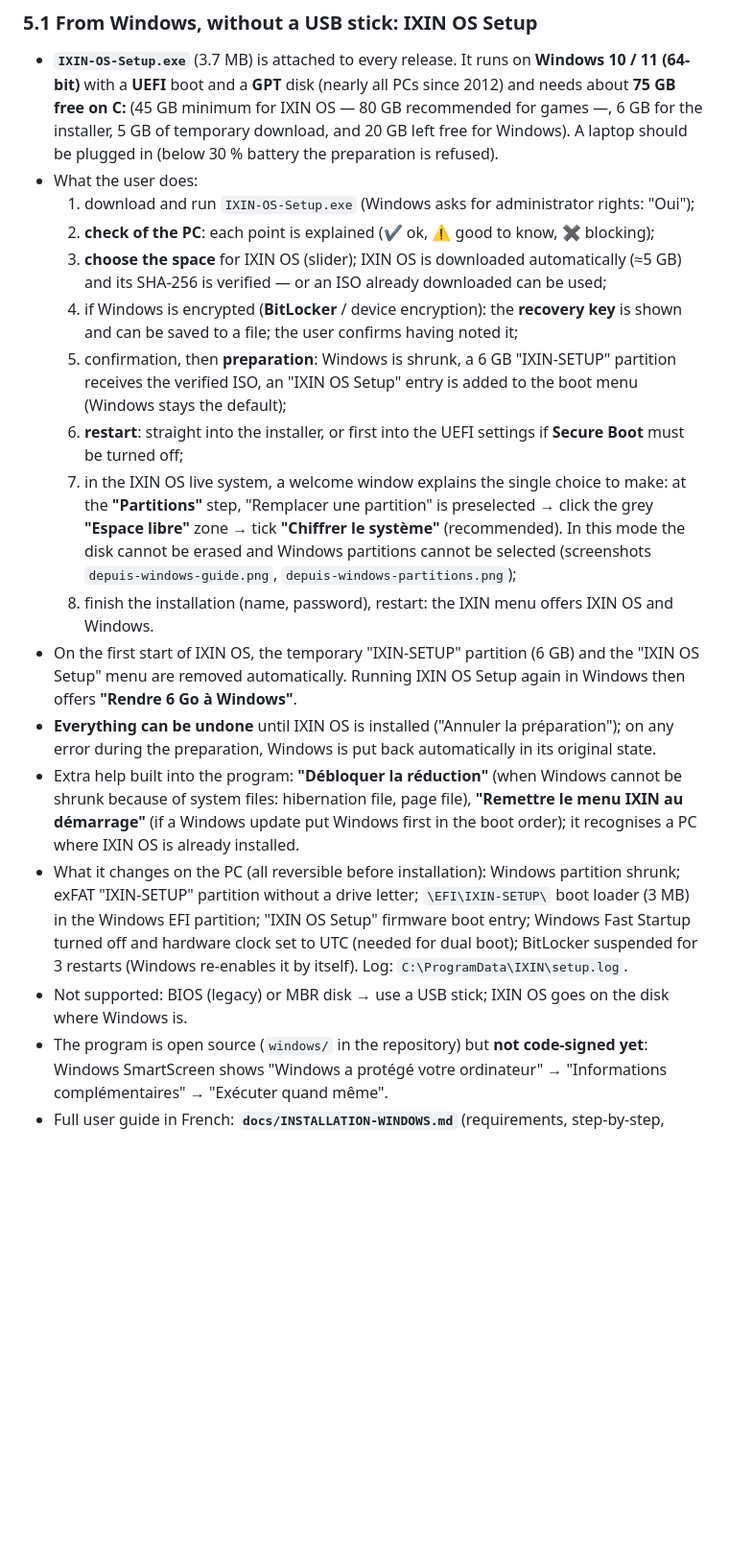
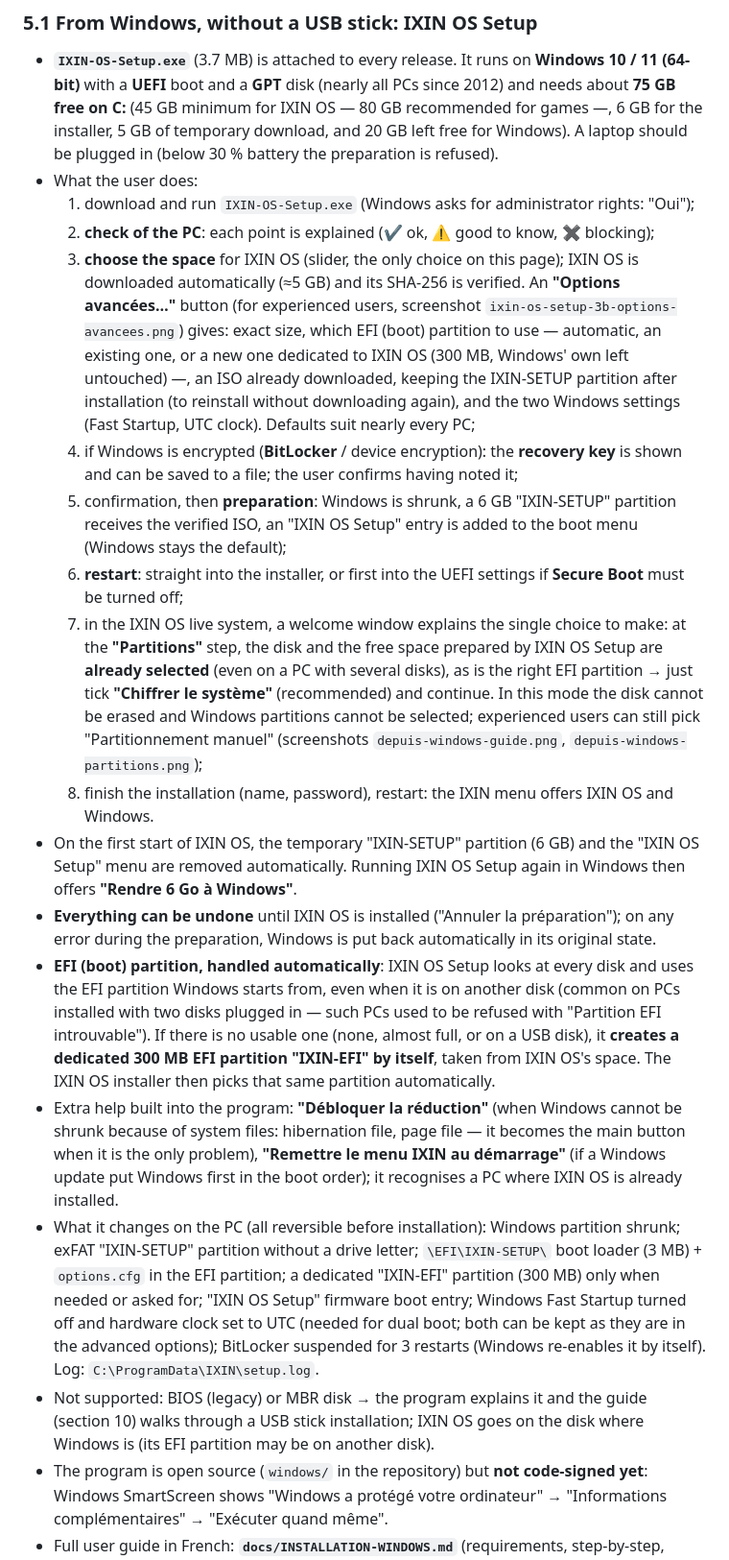
Before and after one commit to hashcat-max/IXIN-GROUP, a Markdown page: docs/CONTEXTE-IXIN-OS.md, the part around the change. Shown at 96% size. Drawn GitHub-style; blank space fills up the shorter version.

```diff
--- a/docs/CONTEXTE-IXIN-OS.md
+++ b/docs/CONTEXTE-IXIN-OS.md
@@ -227,30 +227,44 @@ Requirements (both): 64-bit (x86_64) PC, **UEFI** recommended (legacy BIOS works
 - What the user does:
   1. download and run `IXIN-OS-Setup.exe` (Windows asks for administrator rights: "Oui");
   2. **check of the PC**: each point is explained (✔ ok, ⚠ good to know, ✖ blocking);
-  3. **choose the space** for IXIN OS (slider); IXIN OS is downloaded automatically (≈5 GB) and its SHA-256 is
-     verified — or an ISO already downloaded can be used;
+  3. **choose the space** for IXIN OS (slider, the only choice on this page); IXIN OS is downloaded automatically
+     (≈5 GB) and its SHA-256 is verified. An **"Options avancées…"** button (for experienced users, screenshot
+     `ixin-os-setup-3b-options-avancees.png`) gives: exact size, which EFI (boot) partition to use — automatic,
+     an existing one, or a new one dedicated to IXIN OS (300 MB, Windows' own left untouched) —, an ISO already
+     downloaded, keeping the IXIN-SETUP partition after installation (to reinstall without downloading again),
+     and the two Windows settings (Fast Startup, UTC clock). Defaults suit nearly every PC;
   4. if Windows is encrypted (**BitLocker** / device encryption): the **recovery key** is shown and can be saved to a
      file; the user confirms having noted it;
   5. confirmation, then **preparation**: Windows is shrunk, a 6 GB "IXIN-SETUP" partition receives the verified ISO,
      an "IXIN OS Setup" entry is added to the boot menu (Windows stays the default);
   6. **restart**: straight into the installer, or first into the UEFI settings if **Secure Boot** must be turned off;
   7. in the IXIN OS live system, a welcome window explains the single choice to make: at the **"Partitions"** step,
-     "Remplacer une partition" is preselected → click the grey **"Espace libre"** zone → tick **"Chiffrer le système"**
-     (recommended). In this mode the disk cannot be erased and Windows partitions cannot be selected
-     (screenshots `depuis-windows-guide.png`, `depuis-windows-partitions.png`);
+     the disk and the free space prepared by IXIN OS Setup are **already selected** (even on a PC with several
+     disks), as is the right EFI partition → just tick **"Chiffrer le système"** (recommended) and continue. In this
+     mode the disk cannot be erased and Windows partitions cannot be selected; experienced users can still pick
+     "Partitionnement manuel" (screenshots `depuis-windows-guide.png`, `depuis-windows-partitions.png`);
   8. finish the installation (name, password), restart: the IXIN menu offers IXIN OS and Windows.
 - On the first start of IXIN OS, the temporary "IXIN-SETUP" partition (6 GB) and the "IXIN OS Setup" menu are
   removed automatically. Running IXIN OS Setup again in Windows then offers **"Rendre 6 Go à Windows"**.
 - **Everything can be undone** until IXIN OS is installed ("Annuler la préparation"); on any error during the
   preparation, Windows is put back automatically in its original state.
+- **EFI (boot) partition, handled automatically**: IXIN OS Setup looks at every disk and uses the EFI partition Windows
+  starts from, even when it is on another disk (common on PCs installed with two disks plugged in — such PCs used to be
+  refused with "Partition EFI introuvable"). If there is no usable one (none, almost full, or on a USB disk), it
+  **creates a dedicated 300 MB EFI partition "IXIN-EFI" by itself**, taken from IXIN OS's space. The IXIN OS
+  installer then picks that same partition automatically.
 - Extra help built into the program: **"Débloquer la réduction"** (when Windows cannot be shrunk because of system
-  files: hibernation file, page file), **"Remettre le menu IXIN au démarrage"** (if a Windows update put Windows first
-  in the boot order); it recognises a PC where IXIN OS is already installed.
+  files: hibernation file, page file — it becomes the main button when it is the only problem), **"Remettre le menu
+  IXIN au démarrage"** (if a Windows update put Windows first in the boot order); it recognises a PC where IXIN OS is
+  already installed.
 - What it changes on the PC (all reversible before installation): Windows partition shrunk; exFAT "IXIN-SETUP"
-  partition without a drive letter; `\EFI\IXIN-SETUP\` boot loader (3 MB) in the Windows EFI partition; "IXIN OS
-  Setup" firmware boot entry; Windows Fast Startup turned off and hardware clock set to UTC (needed for dual boot);
-  BitLocker suspended for 3 restarts (Windows re-enables it by itself). Log: `C:\ProgramData\IXIN\setup.log`.
-- Not supported: BIOS (legacy) or MBR disk → use a USB stick; IXIN OS goes on the disk where Windows is.
+  partition without a drive letter; `\EFI\IXIN-SETUP\` boot loader (3 MB) + `options.cfg` in the EFI partition;
+  a dedicated "IXIN-EFI" partition (300 MB) only when needed or asked for; "IXIN OS Setup" firmware boot entry;
+  Windows Fast Startup turned off and hardware clock set to UTC (needed for dual boot; both can be kept as they are
+  in the advanced options); BitLocker suspended for 3 restarts (Windows re-enables it by itself).
+  Log: `C:\ProgramData\IXIN\setup.log`.
+- Not supported: BIOS (legacy) or MBR disk → the program explains it and the guide (section 10) walks through a USB
+  stick installation; IXIN OS goes on the disk where Windows is (its EFI partition may be on another disk).
 - The program is open source (`windows/` in the repository) but **not code-signed yet**: Windows SmartScreen
   shows "Windows a protégé votre ordinateur" → "Informations complémentaires" → "Exécuter quand même".
 - Full user guide in French: **`docs/INSTALLATION-WINDOWS.md`** (requirements, step-by-step, Secure Boot,
```
Also changed, not shown: docs/INSTALLATION-WINDOWS.md (+50 -8 lines).
